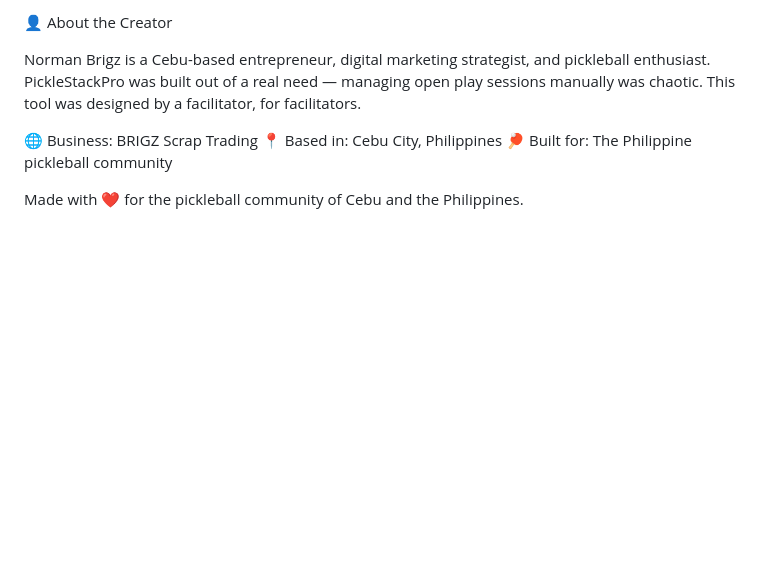
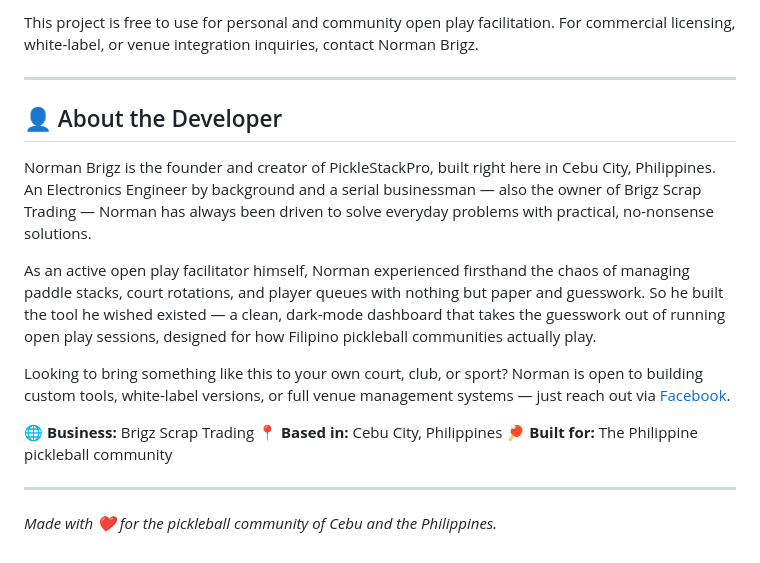
Before and after one commit to normanbrigz/PICKLESTACKPRO, a Markdown page: README.md, the part around one of its changes. Drawn GitHub-style; blank space fills up the shorter version.

```diff
--- a/README.md
+++ b/README.md
@@ -126,12 +141,20 @@ For commercial licensing, white-label, or venue integration inquiries, contact N
 
-👤 About the Creator
+This project is free to use for personal and community open play facilitation. For commercial licensing, white-label, or venue integration inquiries, contact Norman Brigz.
 
-Norman Brigz is a Cebu-based entrepreneur, digital marketing strategist, and pickleball enthusiast.
-PickleStackPro was built out of a real need — managing open play sessions manually was chaotic. This tool was designed by a
-facilitator, for facilitators.
+---
 
-🌐 Business: BRIGZ Scrap Trading
-📍 Based in: Cebu City, Philippines
-🏓 Built for: The Philippine pickleball community
+## 👤 About the Developer
 
-Made with ❤️ for the pickleball community of Cebu and the Philippines.
+Norman Brigz is the founder and creator of PickleStackPro, built right here in Cebu City, Philippines. An Electronics Engineer by background and a serial businessman — also the owner of Brigz Scrap Trading — Norman has always been driven to solve everyday problems with practical, no-nonsense solutions.
+
+As an active open play facilitator himself, Norman experienced firsthand the chaos of managing paddle stacks, court rotations, and player queues with nothing but paper and guesswork. So he built the tool he wished existed — a clean, dark-mode dashboard that takes the guesswork out of running open play sessions, designed for how Filipino pickleball communities actually play.
+
+Looking to bring something like this to your own court, club, or sport? Norman is open to building custom tools, white-label versions, or full venue management systems — just reach out via [Facebook](https://www.facebook.com/normz.kinsidosi/).
+
+🌐 **Business:** Brigz Scrap Trading
+📍 **Based in:** Cebu City, Philippines
+🏓 **Built for:** The Philippine pickleball community
+
+---
+
+*Made with ❤️ for the pickleball community of Cebu and the Philippines.*
```
Also changed, not shown: other parts of README.md (+84 -69 lines).
